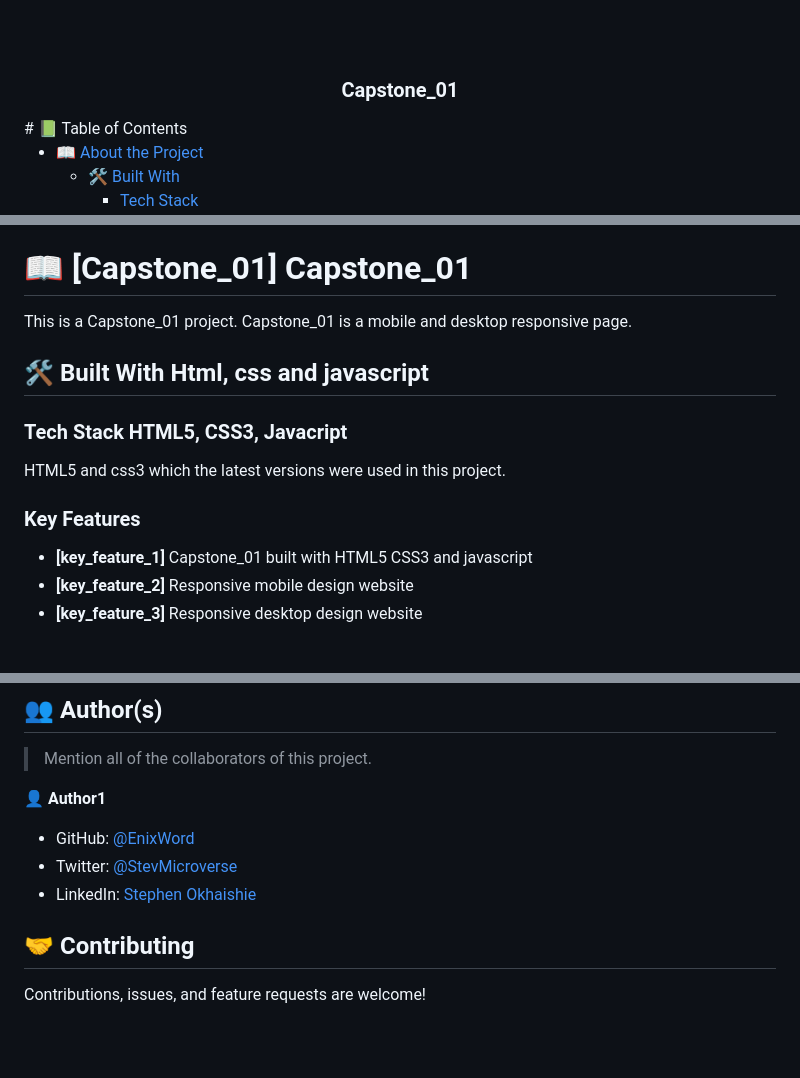
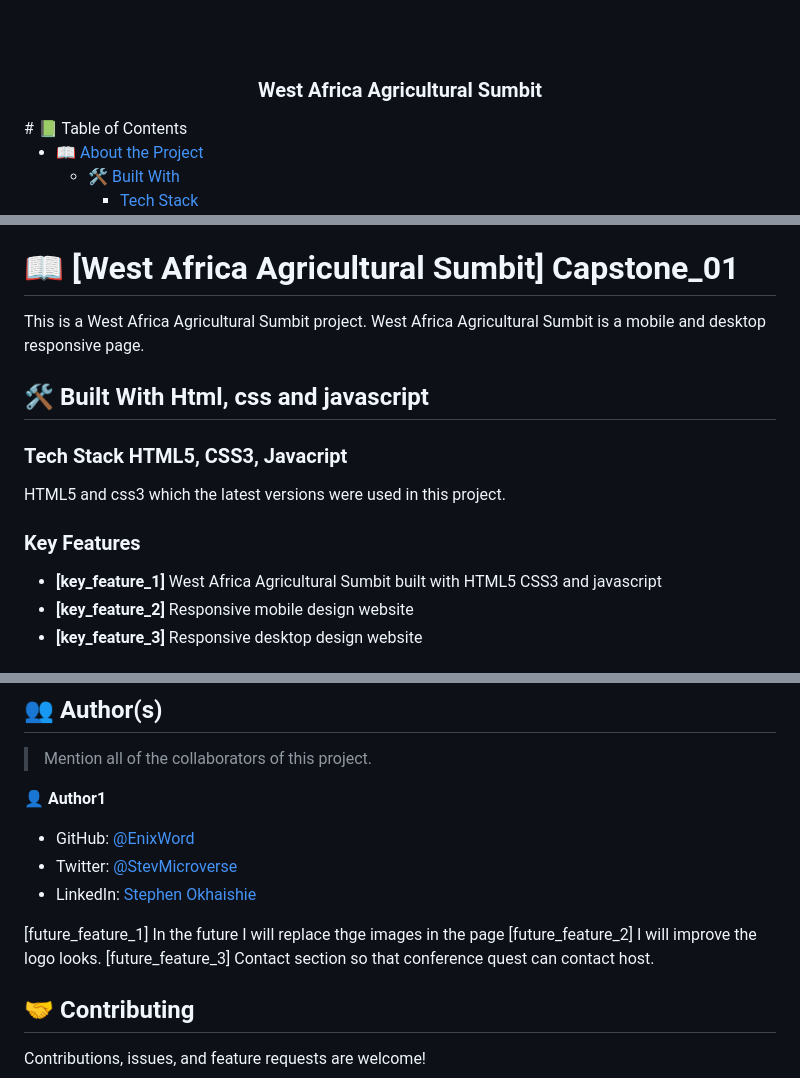
Before and after one commit to EnixWord/Capstone_01, a Markdown page: README.md, 3 parts joined by grey strips. Rendered like a GitHub page; blank space fills up the shorter version.

```diff
--- a/README.md
+++ b/README.md
@@ -2,6 +2,6 @@
 <div align="center">
   <br/>
-  <h3><b>Capstone_01</b></h3>
+  <h3><b>West Africa Agricultural Sumbit</b></h3>
 </div>
 # 📗 Table of Contents
 
@@ -25,10 +25,10 @@
 - [❓ FAQ](#faq)
 - [📝 License](#license)
 
-# 📖 [Capstone_01] <a name="Capstone_01">Capstone_01</a>
+# 📖 [West Africa Agricultural Sumbit] <a name="Capstone_01">Capstone_01</a>
 
-This is a Capstone_01  project.
-Capstone_01 is a mobile and desktop responsive page.
+This is a West Africa Agricultural Sumbit  project.
+West Africa Agricultural Sumbit is a mobile and desktop responsive page.
 
 ## 🛠 Built With <a name="built-with">Html, css and javascript</a>
 
@@ -40,7 +40,7 @@ HTML5 and css3 which the latest versions were used in this project.
 
 ### Key Features <a name="key-features"></a>
 
-- **[key_feature_1]** Capstone_01 built with HTML5 CSS3 and javascript
+- **[key_feature_1]** West Africa Agricultural Sumbit built with HTML5 CSS3 and javascript
 - **[key_feature_2]** Responsive mobile design website
 - **[key_feature_3]** Responsive desktop design website
 
@@ -99,6 +99,12 @@ github pages.
 
 <!-- CONTRIBUTING -->
 
+
+<!-- Future Features--->
+[future_feature_1] In the future I will replace thge images in the page
+[future_feature_2] I will improve the logo looks.
+[future_feature_3] Contact section so that conference quest can contact host.
+
 ## 🤝 Contributing <a name="contributing"></a>
 
 Contributions, issues, and feature requests are welcome!
```
Also changed, not shown: other parts of README.md (+1 -1 lines).
